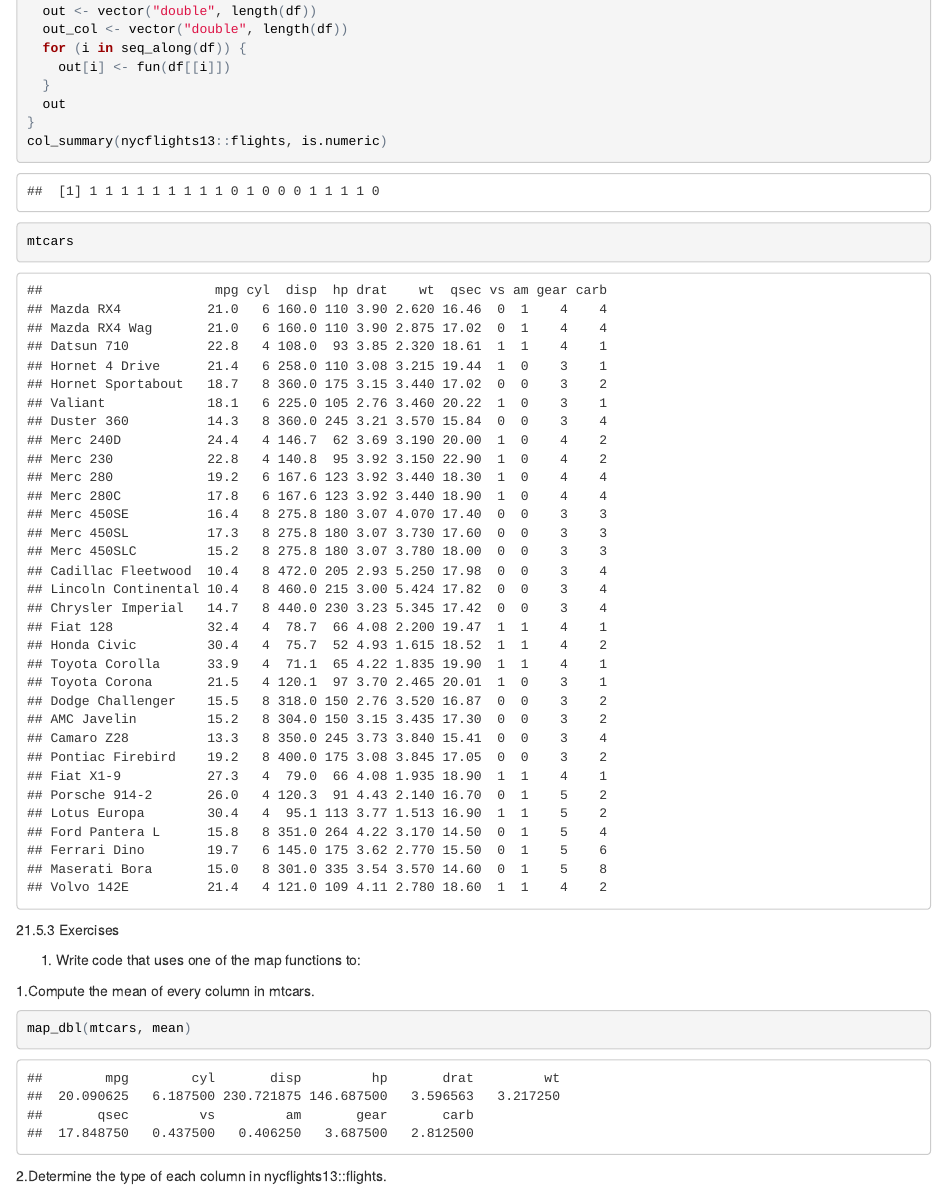
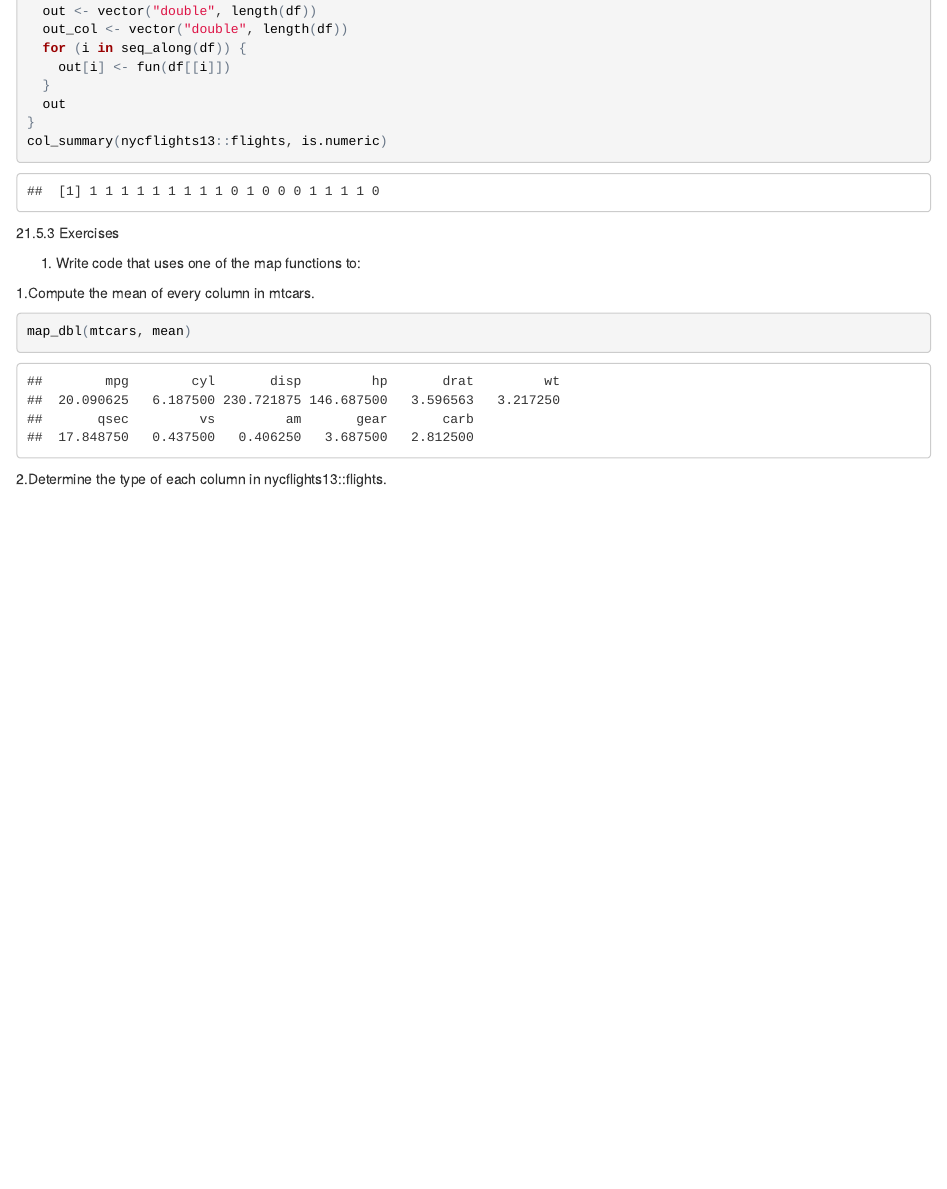
Before and after one commit to UCD-pbio-rclub/Rclub-r4ds_Seungmo.Kim, an R Markdown document (R-club-Sep-13/09132017_Seungmo.Kim.Rmd): the page in a window 1100 px wide, from 240 px down. The pictures show the output file R-club-Sep-13/09132017_Seungmo.Kim.html that the author committed with the source, opened offline.

Commit message:
Not Complete YET!

````diff
--- a/R-club-Sep-13/09132017_Seungmo.Kim.Rmd
+++ b/R-club-Sep-13/09132017_Seungmo.Kim.Rmd
@@ -27,7 +27,6 @@ col_summary <- function(df, fun) {
   out
 }
 col_summary(nycflights13::flights, is.numeric)
-mtcars
 ```
 
 21.5.3 Exercises
````
Also changed, not shown: R-club-Sep-13/09132017_Seungmo.Kim.html, R-club-Sep-13/09132017_Seungmo.Kim.md.
